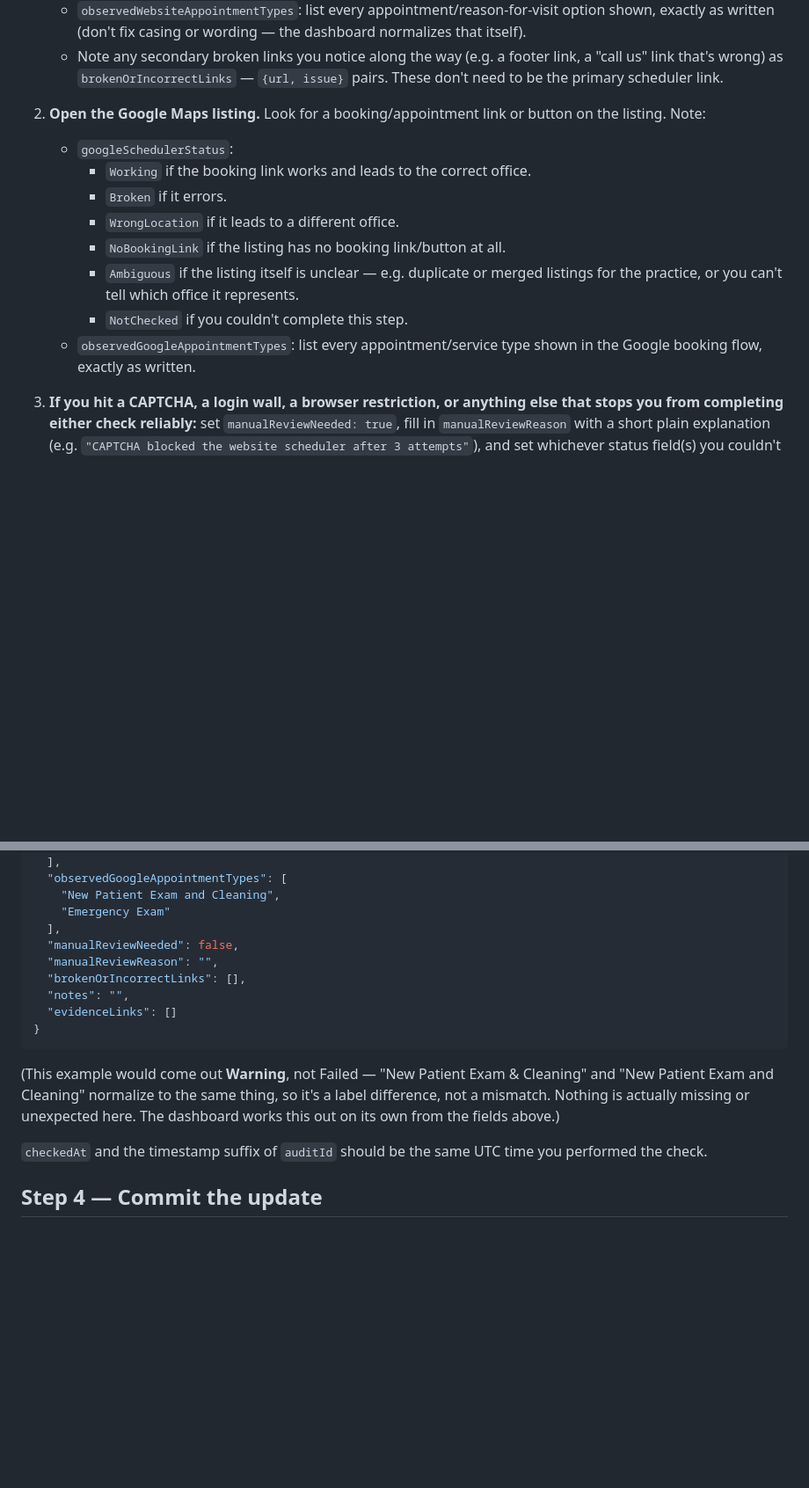
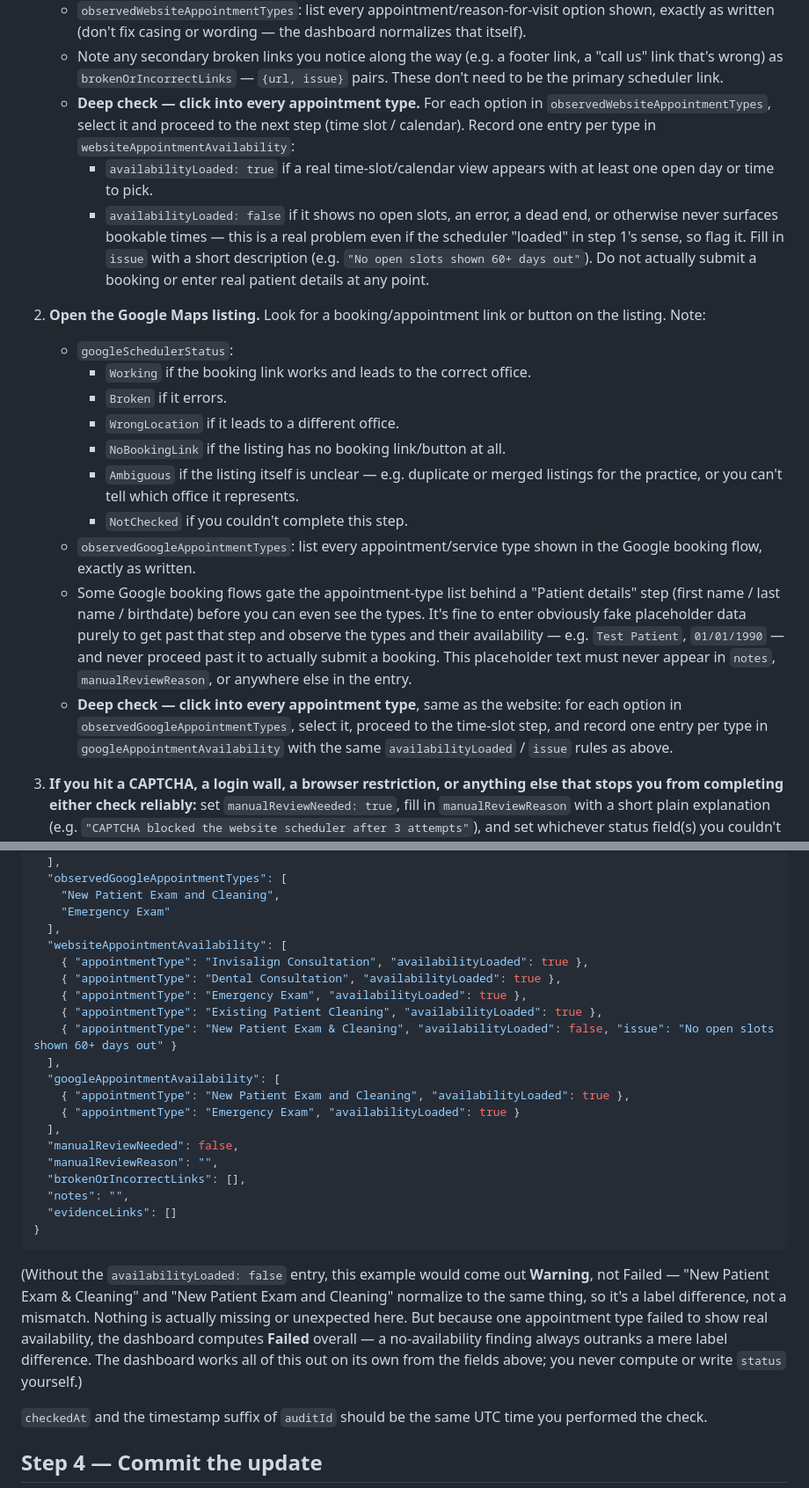
Before and after one commit to JeanIDSO/Online_Scheduler_Audit, a Markdown page: docs/WEEKLY_AUDIT_GUIDE.md, 2 parts joined by grey strips. Shown at 88% size. Rendered like a GitHub page; blank space fills up the shorter version.

Commit message:
Document the permanent per-appointment-type availability check
Adds the permanent deep-check requirement: for every website scheduler and Google Business Profile booking link, click into every appointment type and record whether real availability actually loads (websiteAppointmentAvailability / googleAppointmentAvailability). Documents the placeholder-data allowance for Google's "Patient details" gate (never written to stored fields) and updates the Step 3 example and checklist accordingly.

````diff
--- a/docs/WEEKLY_AUDIT_GUIDE.md
+++ b/docs/WEEKLY_AUDIT_GUIDE.md
@@ -48,6 +48,19 @@ For each location, using Claude in Chrome (or manually):
      footer link, a "call us" link that's wrong) as `brokenOrIncorrectLinks`
      — `{url, issue}` pairs. These don't need to be the primary scheduler
      link.
+   - **Deep check — click into every appointment type.** For each option in
+     `observedWebsiteAppointmentTypes`, select it and proceed to the next
+     step (time slot / calendar). Record one entry per type in
+     `websiteAppointmentAvailability`:
+     - `availabilityLoaded: true` if a real time-slot/calendar view appears
+       with at least one open day or time to pick.
+     - `availabilityLoaded: false` if it shows no open slots, an error, a
+       dead end, or otherwise never surfaces bookable times — this is a
+       real problem even if the scheduler "loaded" in step 1's sense, so
+       flag it. Fill in `issue` with a short description (e.g. `"No open
+       slots shown 60+ days out"`).
+     Do not actually submit a booking or enter real patient details at any
+     point.
 
 2. **Open the Google Maps listing.** Look for a booking/appointment link or
    button on the listing. Note:
@@ -62,6 +75,19 @@ For each location, using Claude in Chrome (or manually):
      - `NotChecked` if you couldn't complete this step.
    - `observedGoogleAppointmentTypes`: list every appointment/service type
      shown in the Google booking flow, exactly as written.
+   - Some Google booking flows gate the appointment-type list behind a
+     "Patient details" step (first name / last name / birthdate) before
+     you can even see the types. It's fine to enter obviously fake
+     placeholder data purely to get past that step and observe the types
+     and their availability — e.g. `Test Patient`, `01/01/1990` — and
+     never proceed past it to actually submit a booking. This placeholder
+     text must never appear in `notes`, `manualReviewReason`, or anywhere
+     else in the entry.
+   - **Deep check — click into every appointment type**, same as the
+     website: for each option in `observedGoogleAppointmentTypes`, select
+     it, proceed to the time-slot step, and record one entry per type in
+     `googleAppointmentAvailability` with the same `availabilityLoaded` /
+     `issue` rules as above.
 
 3. **If you hit a CAPTCHA, a login wall, a browser restriction, or
    anything else that stops you from completing either check reliably:**
@@ -103,6 +129,17 @@ For each location, produce one object like this:
     "New Patient Exam and Cleaning",
     "Emergency Exam"
   ],
+  "websiteAppointmentAvailability": [
+    { "appointmentType": "Invisalign Consultation", "availabilityLoaded": true },
+    { "appointmentType": "Dental Consultation", "availabilityLoaded": true },
+    { "appointmentType": "Emergency Exam", "availabilityLoaded": true },
+    { "appointmentType": "Existing Patient Cleaning", "availabilityLoaded": true },
+    { "appointmentType": "New Patient Exam & Cleaning", "availabilityLoaded": false, "issue": "No open slots shown 60+ days out" }
+  ],
+  "googleAppointmentAvailability": [
+    { "appointmentType": "New Patient Exam and Cleaning", "availabilityLoaded": true },
+    { "appointmentType": "Emergency Exam", "availabilityLoaded": true }
+  ],
   "manualReviewNeeded": false,
   "manualReviewReason": "",
   "brokenOrIncorrectLinks": [],
@@ -111,11 +148,14 @@ For each location, produce one object like this:
 }
 ```
 
-(This example would come out **Warning**, not Failed — "New Patient Exam &
-Cleaning" and "New Patient Exam and Cleaning" normalize to the same thing,
-so it's a label difference, not a mismatch. Nothing is actually missing or
-unexpected here. The dashboard works this out on its own from the fields
-above.)
+(Without the `availabilityLoaded: false` entry, this example would come out
+**Warning**, not Failed — "New Patient Exam & Cleaning" and "New Patient
+Exam and Cleaning" normalize to the same thing, so it's a label difference,
+not a mismatch. Nothing is actually missing or unexpected here. But because
+one appointment type failed to show real availability, the dashboard
+computes **Failed** overall — a no-availability finding always outranks a
+mere label difference. The dashboard works all of this out on its own from
+the fields above; you never compute or write `status` yourself.)
 
 `checkedAt` and the timestamp suffix of `auditId` should be the same UTC
 time you performed the check.
````
Also changed, not shown: other parts of docs/WEEKLY_AUDIT_GUIDE.md (+8 -1 lines).
